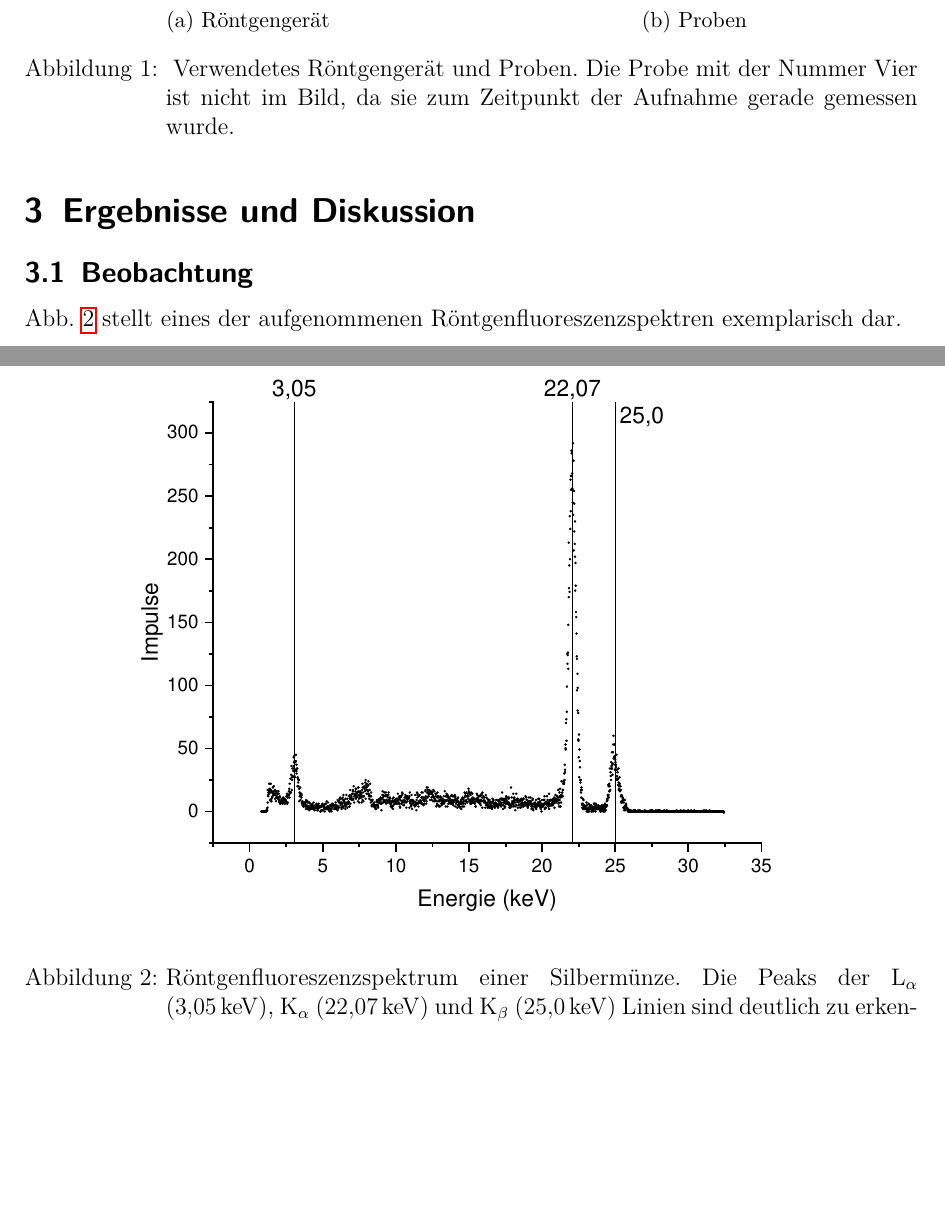
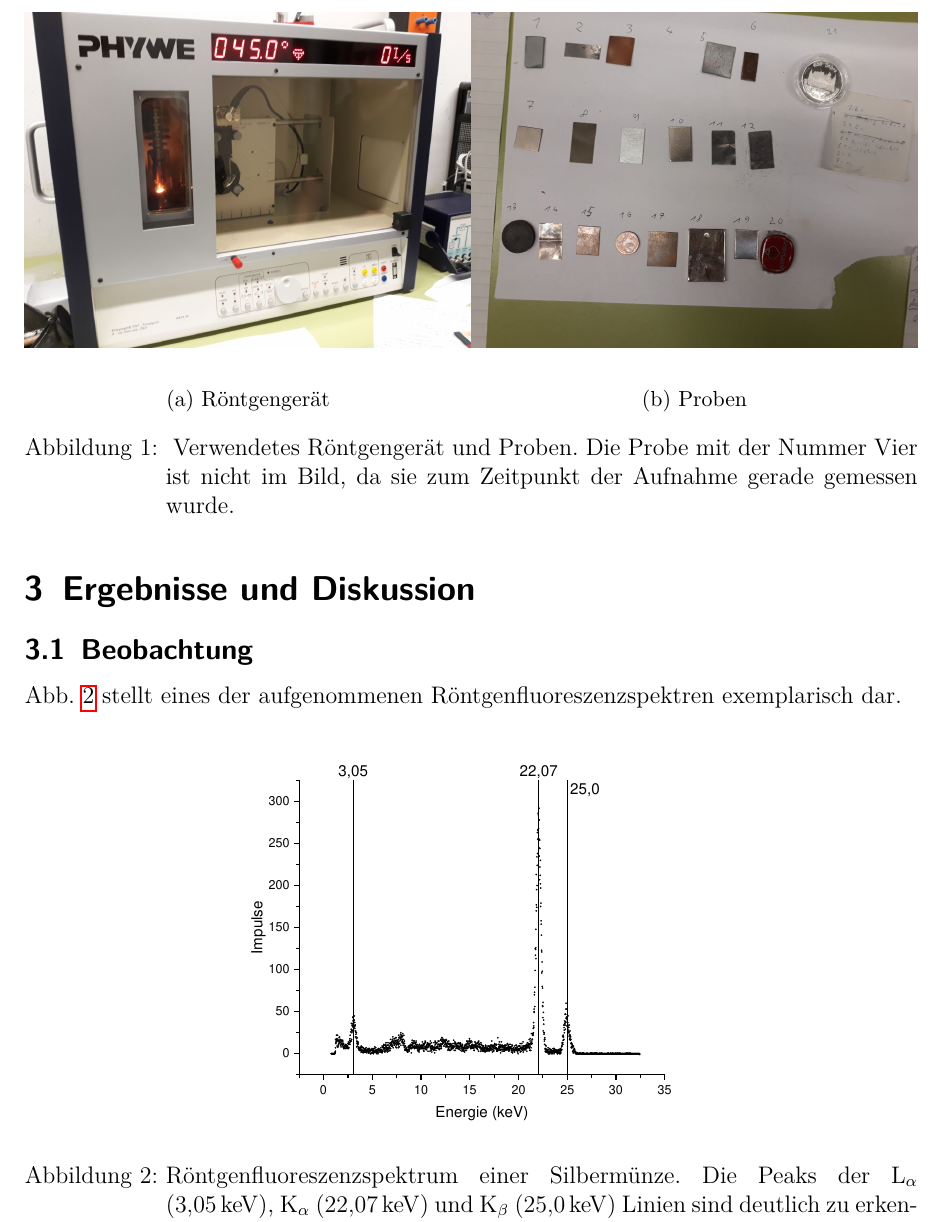
Before and after one commit to APN-Pucky/FPrakt, a LaTeX document (EDX/BA-C-04_EDX_22-10-2018.tex): two parts of pages 4 and 5 of 13 before the commit and part of page 4 of 12 after it, the two joined at a grey line, cut so that both start at the same text, the shorter picture padded with empty space. Compiled offline with pdfLaTeX.

Commit message:
EDX grlöße vong 1Bild

```diff
--- a/EDX/BA-C-04_EDX_22-10-2018.tex
+++ b/EDX/BA-C-04_EDX_22-10-2018.tex
@@ -155,7 +155,7 @@
 
 	%TODO Allgemeine Beschreibung was wir idR so gesehen/Messen haben?
 	\begin{figure}[H]
-		\includegraphics[width=0.9\textwidth]{images/Silbermuenze}
+		\includegraphics[width=0.6\textwidth]{images/Silbermuenze}
 		\centering
 		\caption{Röntgenfluoreszenzspektrum einer Silbermünze. Die Peaks der $\text{L}_\alpha$ (\SI{3,05}{\kilo \electronvolt}), $\text{K}_\alpha$ (\SI{22,07}{\kilo \electronvolt}) und $\text{K}_\beta$ (\SI{25,0}{\kilo \electronvolt}) Linien sind deutlich zu erkennen. Abseits dieser Peaks sind mehrere weitere signifikante Abweichungen von Null zu erkennen, in die aber kein Gauß-Fit gelegt werden kann.}
 		\label{fig_ag_plot}
```
Also changed, not shown: EDX/BA-C-04_EDX_22-10-2018.pdf.
